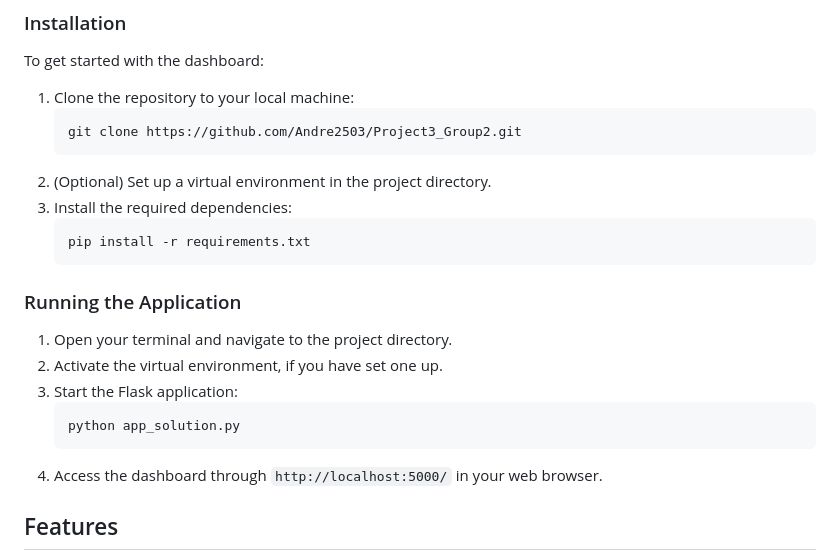
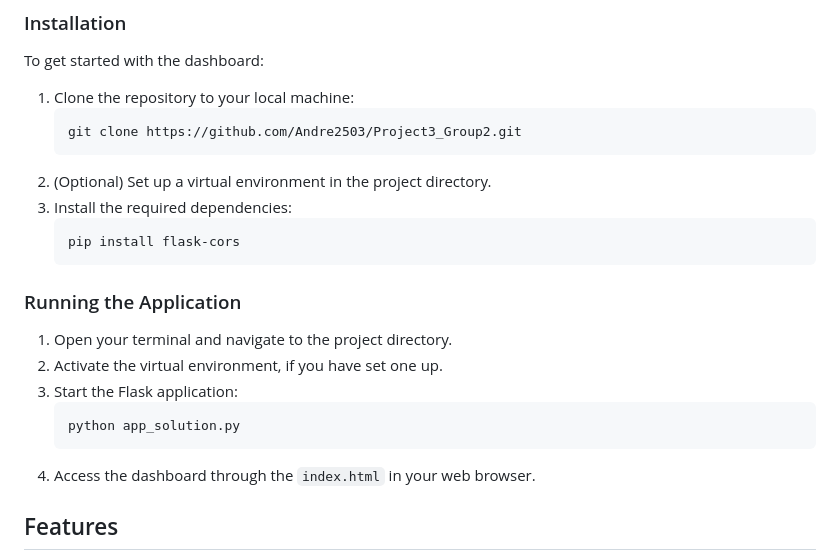
Before and after one commit to Andre2503/Project3_Group2, a Markdown page: README.md, the part around the change. Drawn GitHub-style.

````diff
--- a/README.md
+++ b/README.md
@@ -52,7 +52,7 @@ To get started with the dashboard:
 2. (Optional) Set up a virtual environment in the project directory.
 3. Install the required dependencies:
    ```
-   pip install -r requirements.txt
+   pip install flask-cors
    ```
 
 ### Running the Application
@@ -63,7 +63,7 @@ To get started with the dashboard:
    ```
    python app_solution.py
    ```
-4. Access the dashboard through `http://localhost:5000/` in your web browser.
+4. Access the dashboard through the `index.html` in your web browser.
 
 
 ## Features
````
